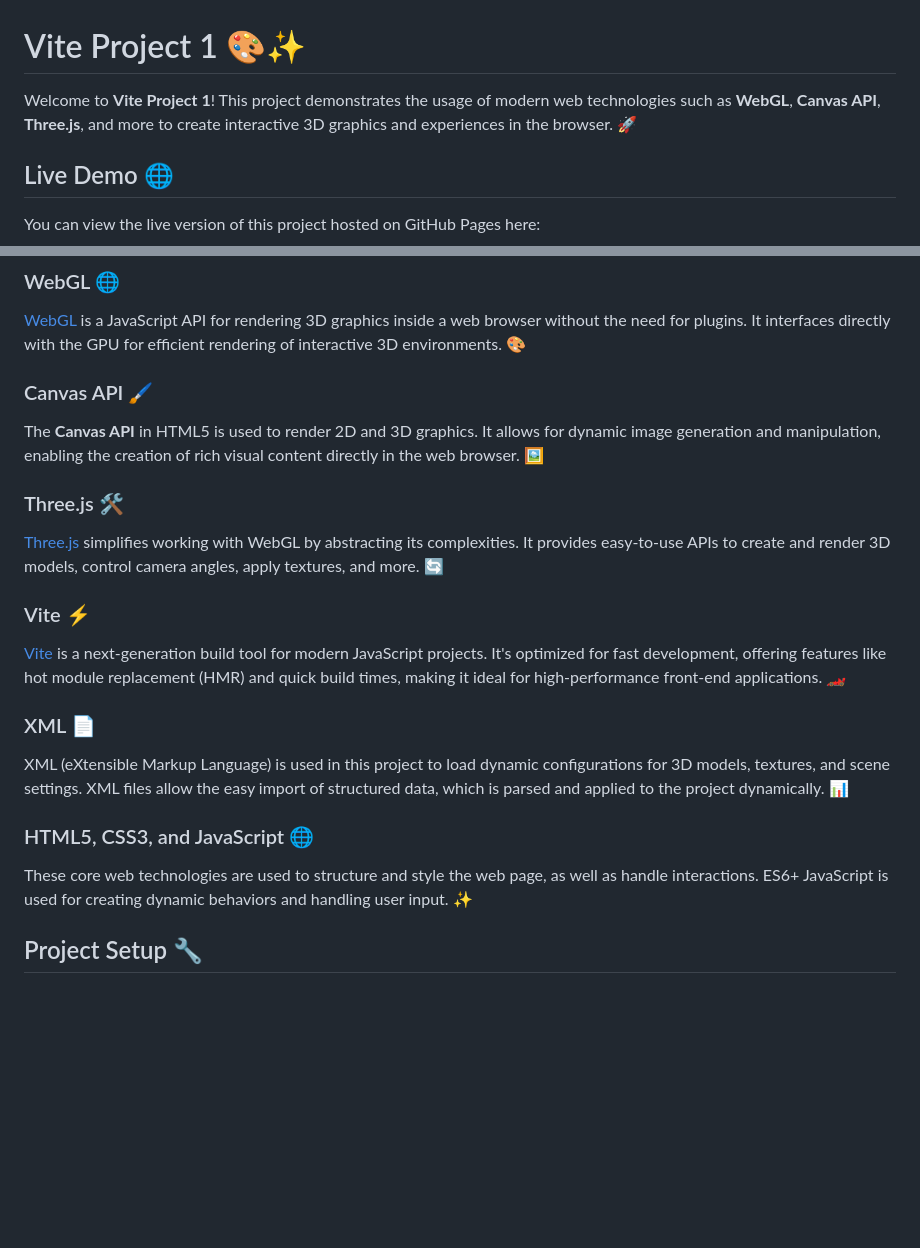
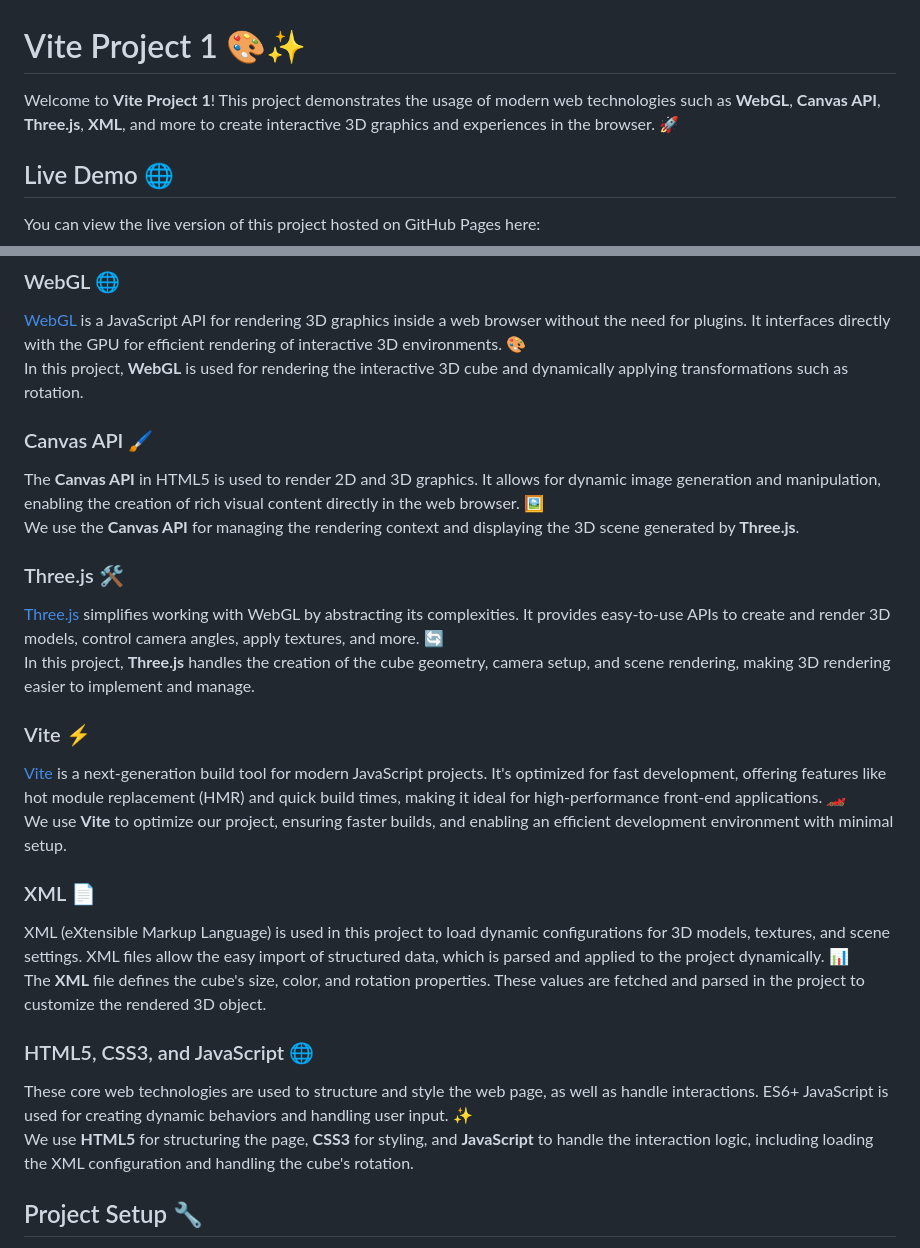
Before and after one commit to Anis196/vite-proj-1, a Markdown page: README.md, 2 parts joined by grey strips. GitHub-like rendering; blank space fills up the shorter version.

```diff
--- a/README.md
+++ b/README.md
@@ -1,6 +1,6 @@
 # Vite Project 1 🎨✨
 
-Welcome to **Vite Project 1**! This project demonstrates the usage of modern web technologies such as **WebGL**, **Canvas API**, **Three.js**, and more to create interactive 3D graphics and experiences in the browser. 🚀
+Welcome to **Vite Project 1**! This project demonstrates the usage of modern web technologies such as **WebGL**, **Canvas API**, **Three.js**, **XML**, and more to create interactive 3D graphics and experiences in the browser. 🚀
 
 ## Live Demo 🌐
 
@@ -27,21 +27,27 @@ This project leverages the following technologies:
 
 ### WebGL 🌐
 [WebGL](https://developer.mozilla.org/en-US/docs/Web/API/WebGL_API) is a JavaScript API for rendering 3D graphics inside a web browser without the need for plugins. It interfaces directly with the GPU for efficient rendering of interactive 3D environments. 🎨
+In this project, **WebGL** is used for rendering the interactive 3D cube and dynamically applying transformations such as rotation.
 
 ### Canvas API 🖌️
 The **Canvas API** in HTML5 is used to render 2D and 3D graphics. It allows for dynamic image generation and manipulation, enabling the creation of rich visual content directly in the web browser. 🖼️
+We use the **Canvas API** for managing the rendering context and displaying the 3D scene generated by **Three.js**.
 
 ### Three.js 🛠️
 [Three.js](https://threejs.org/) simplifies working with WebGL by abstracting its complexities. It provides easy-to-use APIs to create and render 3D models, control camera angles, apply textures, and more. 🔄
+In this project, **Three.js** handles the creation of the cube geometry, camera setup, and scene rendering, making 3D rendering easier to implement and manage.
 
 ### Vite ⚡
 [Vite](https://vitejs.dev/) is a next-generation build tool for modern JavaScript projects. It's optimized for fast development, offering features like hot module replacement (HMR) and quick build times, making it ideal for high-performance front-end applications. 🏎️
+We use **Vite** to optimize our project, ensuring faster builds, and enabling an efficient development environment with minimal setup.
 
 ### XML 📄
 XML (eXtensible Markup Language) is used in this project to load dynamic configurations for 3D models, textures, and scene settings. XML files allow the easy import of structured data, which is parsed and applied to the project dynamically. 📊
+The **XML** file defines the cube's size, color, and rotation properties. These values are fetched and parsed in the project to customize the rendered 3D object.
 
 ### HTML5, CSS3, and JavaScript 🌐
 These core web technologies are used to structure and style the web page, as well as handle interactions. ES6+ JavaScript is used for creating dynamic behaviors and handling user input. ✨
+We use **HTML5** for structuring the page, **CSS3** for styling, and **JavaScript** to handle the interaction logic, including loading the XML configuration and handling the cube's rotation.
 
 ## Project Setup 🔧
 
```
